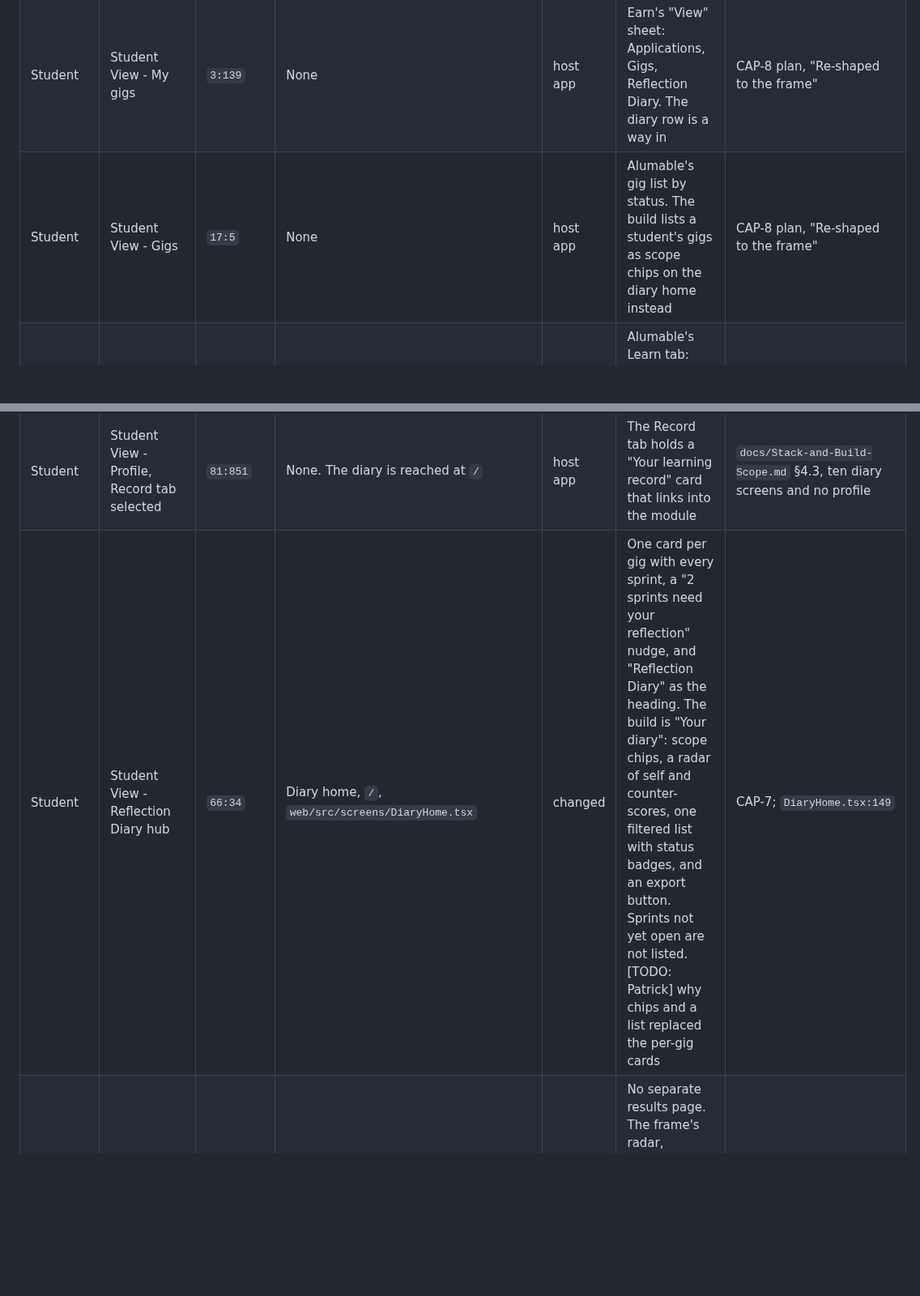
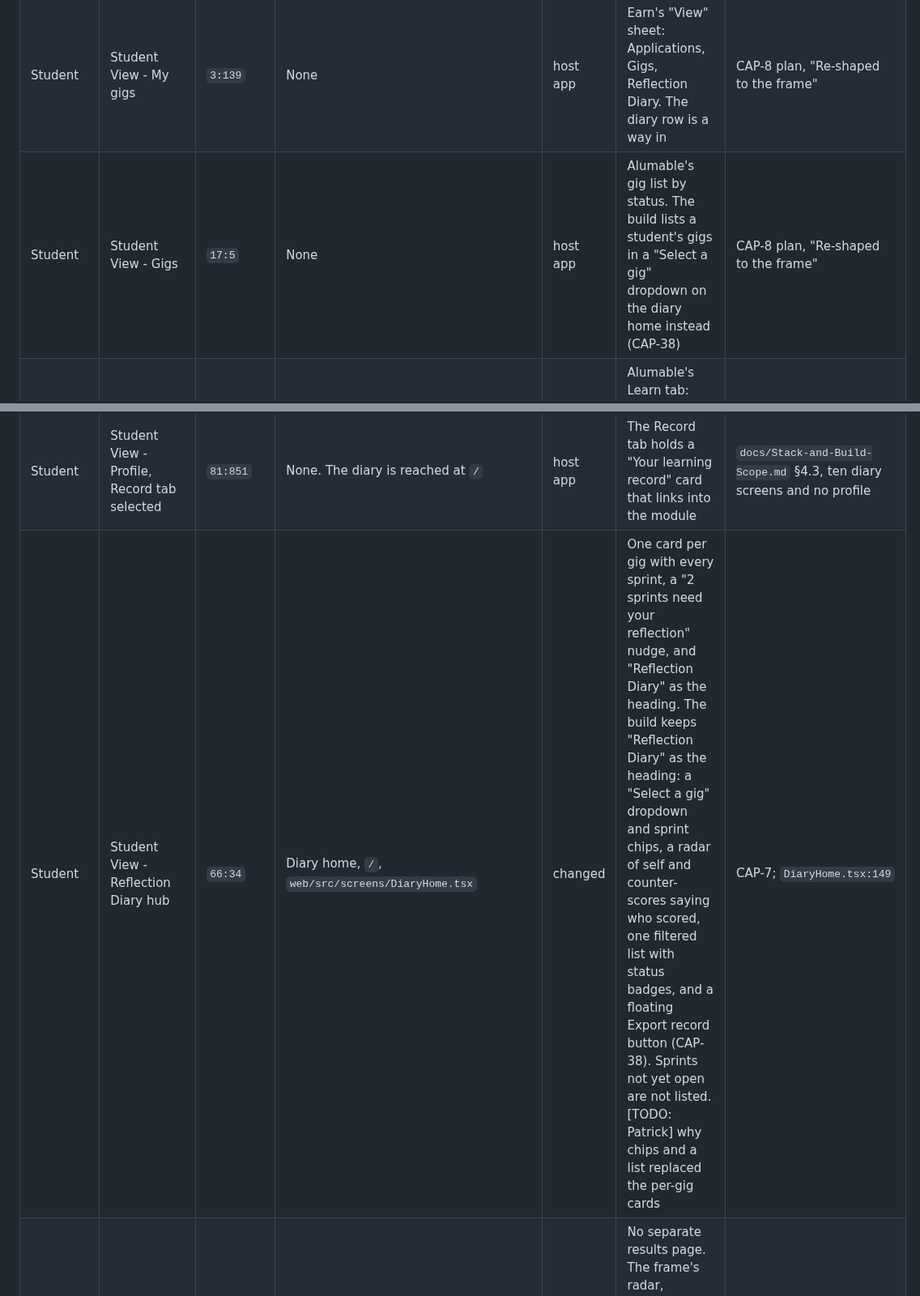
Before and after one commit to theintonerzero/cse3cap, a Markdown page: docs/Design-Inventory.md, 2 parts joined by grey strips. Shown at 81% size. Drawn GitHub-style; blank space fills up the shorter version.

```diff
--- a/docs/Design-Inventory.md
+++ b/docs/Design-Inventory.md
@@ -43,12 +43,12 @@ Roles: the design's "Employer" is the schema's `employer`, and its "Educator" is
 | Student     | Student View - Home Page                                   | `1:135`    | None. The diary is reached at `/`                                                                      | host app | Alumable's home feed: earnings, top gigs, skills, bottom nav. Its Reflection Diary card (two averages, a due-sprint nudge) is the way in and is not built as a widget                                                                                                                                                                                                                                                                                                                                                                                    | CAP-8 plan, "Re-shaped to the frame"                                                                                 |
 | Student     | Student View - Earn Page                                   | `2:154`    | None                                                                                                   | host app | Alumable's gig marketplace and earnings                                                                                                                                                                                                                                                                                                                                                                                                                                                                                                                  | CAP-8 plan, "Re-shaped to the frame"                                                                                 |
 | Student     | Student View - My gigs                                     | `3:139`    | None                                                                                                   | host app | Earn's "View" sheet: Applications, Gigs, Reflection Diary. The diary row is a way in                                                                                                                                                                                                                                                                                                                                                                                                                                                                     | CAP-8 plan, "Re-shaped to the frame"                                                                                 |
-| Student     | Student View - Gigs                                        | `17:5`     | None                                                                                                   | host app | Alumable's gig list by status. The build lists a student's gigs as scope chips on the diary home instead                                                                                                                                                                                                                                                                                                                                                                                                                                                 | CAP-8 plan, "Re-shaped to the frame"                                                                                 |
+| Student     | Student View - Gigs                                        | `17:5`     | None                                                                                                   | host app | Alumable's gig list by status. The build lists a student's gigs in a "Select a gig" dropdown on the diary home instead (CAP-38)                                                                                                                                                                                                                                                                                                                                                                                                                          | CAP-8 plan, "Re-shaped to the frame"                                                                                 |
 | Student     | Student View - Learn Page                                  | `78:2`     | None                                                                                                   | host app | Alumable's Learn tab: subjects, projects, a Reflection Diary card as a way in                                                                                                                                                                                                                                                                                                                                                                                                                                                                            | CAP-8 plan, "Re-shaped to the frame"                                                                                 |
 | Student     | Student View - Capstone Project Overview                   | `78:291`   | None                                                                                                   | host app | A university subject page: class, teaching staff, team, classmates                                                                                                                                                                                                                                                                                                                                                                                                                                                                                       | CAP-8 plan, "Re-shaped to the frame"                                                                                 |
 | Student     | Student View - Capstone Project Reflections                | `81:565`   | None. The same per-sprint rows live on gig detail, `/gigs/:gig_id`                                     | host app | The subject page's Reflections tab: one project's sprints with status badges. The build has no subject container; a project's sprints are read on its gig page                                                                                                                                                                                                                                                                                                                                                                                           | CAP-8 plan, "Re-shaped to the frame"; `GigDetail.tsx`                                                                |
 | Student     | Student View - Profile page                                | `81:701`   | None                                                                                                   | host app | Alumable's profile: identity, Skills, Background, Portfolio, Record tabs                                                                                                                                                                                                                                                                                                                                                                                                                                                                                 | `docs/Stack-and-Build-Scope.md` §4.3, ten diary screens and no profile                                               |
 | Student     | Student View - Profile, Record tab selected                | `81:851`   | None. The diary is reached at `/`                                                                      | host app | The Record tab holds a "Your learning record" card that links into the module                                                                                                                                                                                                                                                                                                                                                                                                                                                                            | `docs/Stack-and-Build-Scope.md` §4.3, ten diary screens and no profile                                               |
-| Student     | Student View - Reflection Diary hub                        | `66:34`    | Diary home, `/`, `web/src/screens/DiaryHome.tsx`                                                       | changed  | One card per gig with every sprint, a "2 sprints need your reflection" nudge, and "Reflection Diary" as the heading. The build is "Your diary": scope chips, a radar of self and counter-scores, one filtered list with status badges, and an export button. Sprints not yet open are not listed. [TODO: Patrick] why chips and a list replaced the per-gig cards                                                                                                                                                                                        | CAP-7; `DiaryHome.tsx:149`                                                                                           |
+| Student     | Student View - Reflection Diary hub                        | `66:34`    | Diary home, `/`, `web/src/screens/DiaryHome.tsx`                                                       | changed  | One card per gig with every sprint, a "2 sprints need your reflection" nudge, and "Reflection Diary" as the heading. The build keeps "Reflection Diary" as the heading: a "Select a gig" dropdown and sprint chips, a radar of self and counter-scores saying who scored, one filtered list with status badges, and a floating Export record button (CAP-38). Sprints not yet open are not listed. [TODO: Patrick] why chips and a list replaced the per-gig cards                                                                                       | CAP-7; `DiaryHome.tsx:149`                                                                                           |
 | Student     | Student View - Sprint 1 Results - No Assessor              | `49:2`     | Diary home, `/`, scoped to a sprint; read-only stepper for narrative and evidence                      | changed  | No separate results page. The frame's radar, competency table, "Waiting on your assessor" callout and expandable narrative become the diary home's radar and list, with the reflection opened in the stepper. [TODO: Patrick] no recorded reason                                                                                                                                                                                                                                                                                                         | CAP-7; `DiaryHome.tsx`                                                                                               |
 | Student     | Student View - Sprint 1 Results with Assessor              | `66:460`   | Diary home, `/`, and the read-only stepper                                                             | changed  | As `49:2`, plus no "Largest gap" callout and no assessor descriptor beside the comment. The counter-score polygon and the assessor's comment are both shown. [TODO: Patrick] no recorded reason                                                                                                                                                                                                                                                                                                                                                          | CAP-7; `EntryStepper.tsx`                                                                                            |
```
Also changed, not shown: other parts of docs/Design-Inventory.md (+3 -3 lines).
